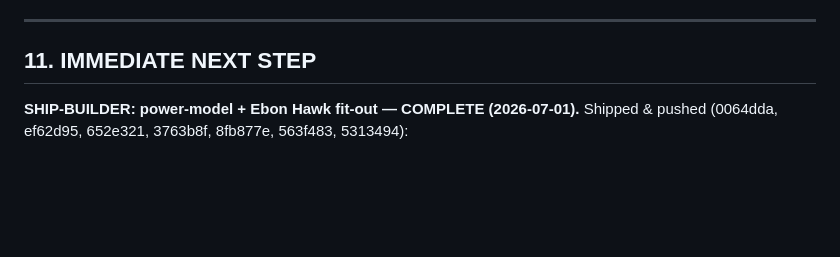
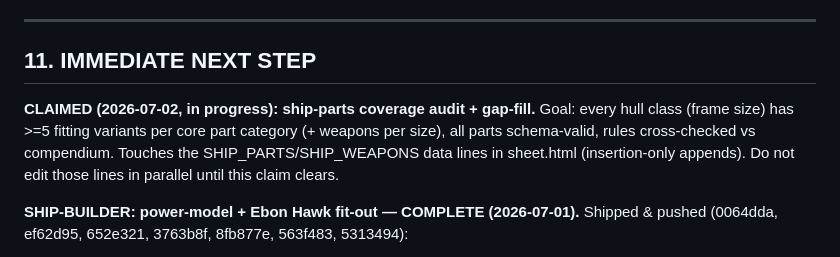
Before and after one commit to Recoson/Star-wars-GURPS-campaign, a Markdown page: CONTEXT.md, the part around the change. Rendered like a GitHub page; blank space fills up the shorter version.

Commit message:
context: claim ship-parts coverage audit + gap-fill workstream

```diff
--- a/CONTEXT.md
+++ b/CONTEXT.md
@@ -357,6 +357,8 @@ grep -o '<span class="stat-k">Upkeep</span>' "Star Wars the Old Republic GURPS 4
 ---
 
 ## 11. IMMEDIATE NEXT STEP
+
+**CLAIMED (2026-07-02, in progress): ship-parts coverage audit + gap-fill.** Goal: every hull class (frame size) has >=5 fitting variants per core part category (+ weapons per size), all parts schema-valid, rules cross-checked vs compendium. Touches the SHIP_PARTS/SHIP_WEAPONS data lines in sheet.html (insertion-only appends). Do not edit those lines in parallel until this claim clears.
 
 **SHIP-BUILDER: power-model + Ebon Hawk fit-out — COMPLETE (2026-07-01).** Shipped & pushed (0064dda, ef62d95, 652e321, 3763b8f, 8fb877e, 563f483, 5313494):
 - **(A)** Every core slot shows a *named* part, never "stock": Hull defaults to the rated **native class frame** (`nativeHullFrame(v)` — display+mass only, NOT written to `v.core`, so zero HP/DR drift); Armour defaults to "bare hull"; others "class default". + a **"⚙ Fit out fully"** button (`fitOutVehicle`). Power line uses the real frame mass.
```
